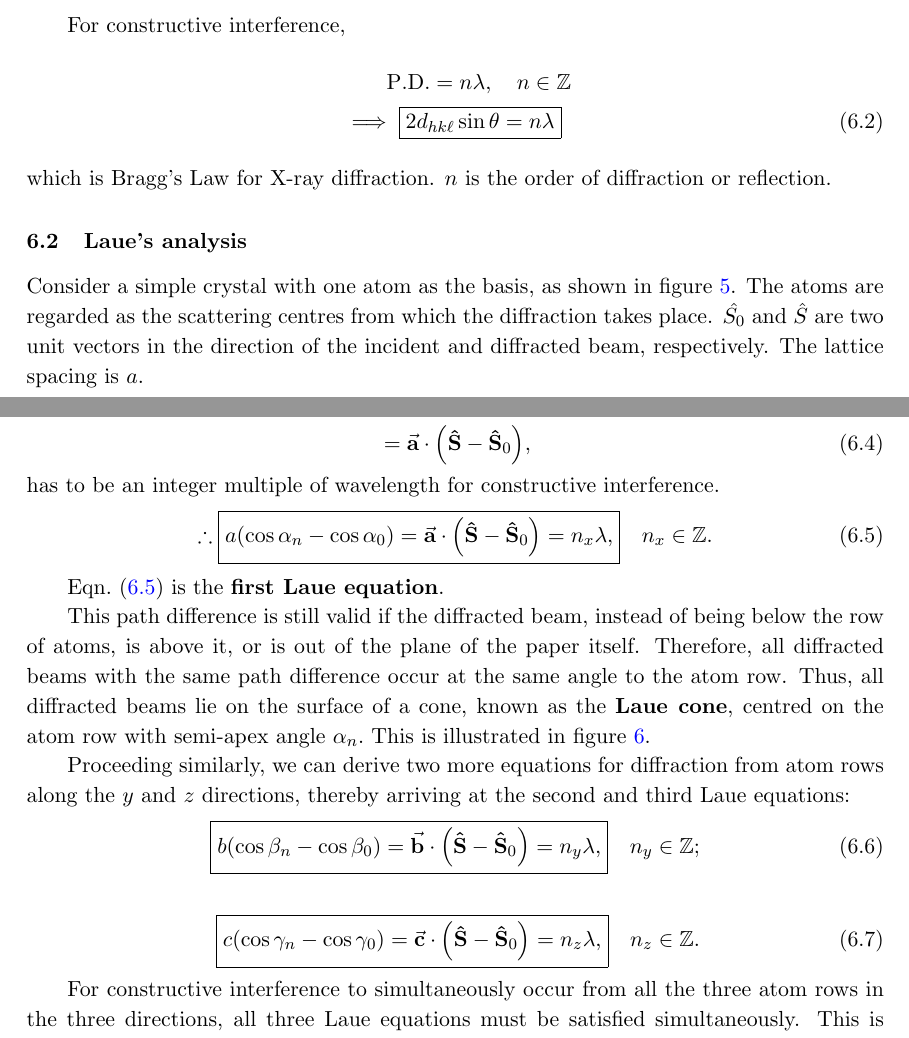
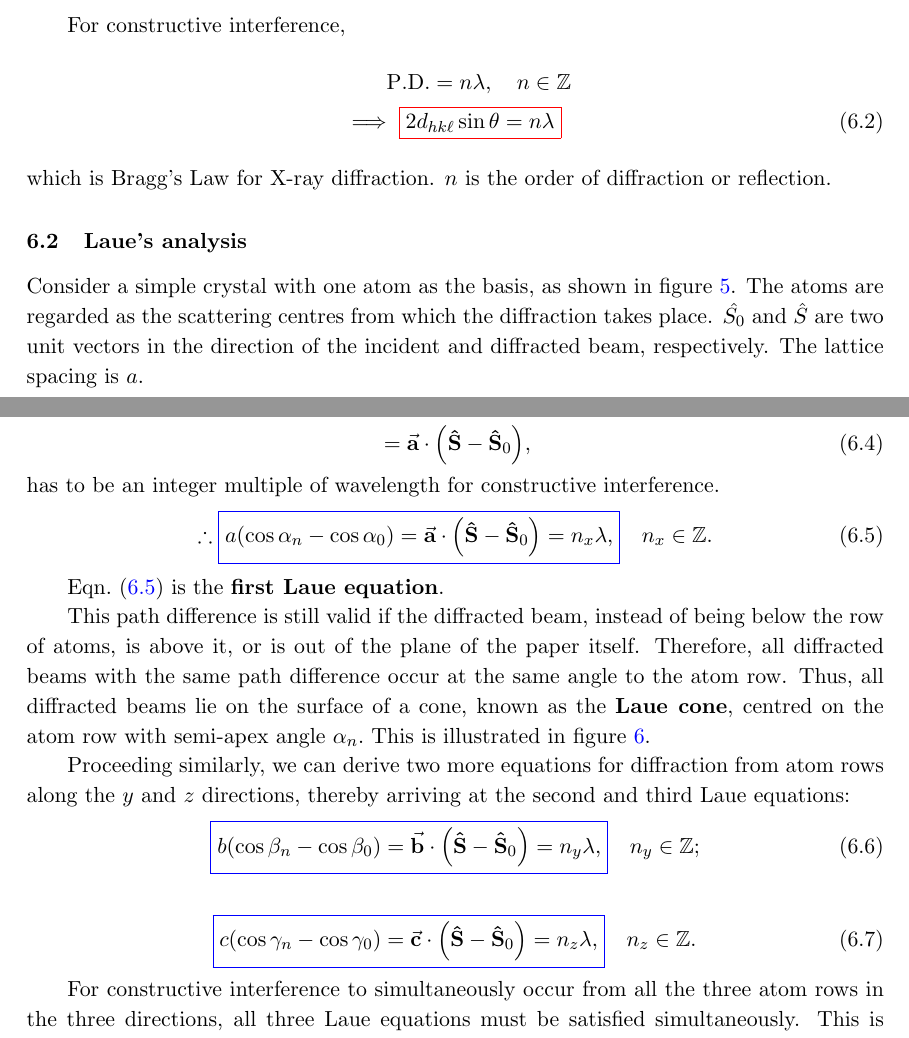
Before and after one commit to WrichikBasu/XRD_project_semester6, a LaTeX document (main.tex, which reads xrd_physics.tex): two parts of pages 7 and 8 of 38, joined at a grey line, cut so that both start at the same text. Compiled offline with pdfLaTeX.

Commit message:
Added \colorboxed and \Acolorboxed

```diff
--- a/main.tex
+++ b/main.tex
@@ -52,6 +52,46 @@ lbl/.default=south
 \newcommand\Tstrut{\rule{0pt}{2.6ex}}       % top strut
 \newcommand\Bstrut{\rule[-1.1ex]{0pt}{0pt}} % bottom strut
 
+% Courtsey: https://tex.stackexchange.com/a/326380/200495
+% Syntax: \colorboxed[<color model>]{<color specification>}{<math formula>}
+\makeatletter
+\newcommand*{\colorboxed}{}
+\def\colorboxed#1#{%
+  \@colorboxed{#1}%
+}
+\newcommand*{\@colorboxed}[3]{%
+  % #1: optional argument for color model
+  % #2: color specification
+  % #3: formula
+  \begingroup
+    \colorlet{cb@saved}{.}%
+    \color#1{#2}%
+    \boxed{%
+      \color{cb@saved}%
+      #3%
+    }%
+  \endgroup
+}
+\makeatother
+
+% Provides \Acolorboxed[color]{equation with align character (&)}.
+% Colored variant of \Acolorboxed{} from mathtools package.
+% Courtsey:https://tex.stackexchange.com/a/610299/200495
+\makeatletter
+\newcommand*\Acolorboxed[2][red]{%
+   \let\bgroup{\romannumeral-`}%
+   \@Acolorboxed{#1}#2&&\ENDDNE
+}
+\def\@Acolorboxed#1#2&#3&#4\ENDDNE{%
+  \ifnum0=`{}\fi
+  \setbox\z@\hbox{$\displaystyle#2{}\m@th$\kern\fboxsep \kern\fboxrule}%
+  \edef\@tempa{\kern\wd\z@ & \kern-\the\wd\z@ \fboxsep\the\fboxsep \fboxrule\the\fboxrule}%
+  \@tempa
+  \fcolorbox{#1}{white}{\m@th$\displaystyle#2#3$}%
+}
+\makeatother
+
+
 \begin{document}
 
 	\title{A Brief Primer on X-ray Diffraction Crystallography}
--- a/xrd_physics.tex
+++ b/xrd_physics.tex
@@ -23,7 +23,7 @@ Sir William Henry Bragg and William Lawrence Bragg furthered the physics of X-ra
 %
 	\begin{align}
 	&\phantom{\implies} \mathrm{P.D.} = n \lambda,\quad n \in \mathbb{Z} \nonumber\\
-	&\implies \boxed{2 d_{hk\ell} \sin \theta = n \lambda} \label{eq:bragg_law}
+	&\implies \colorboxed{red}{2 d_{hk\ell} \sin \theta = n \lambda} \label{eq:bragg_law}
 	\end{align}
 %
 	which is Bragg's Law for X-ray diffraction. $n$ is the order of diffraction or reflection.
@@ -51,7 +51,7 @@ Sir William Henry Bragg and William Lawrence Bragg furthered the physics of X-ra
 	has to be an integer multiple of wavelength for constructive interference.%
 %
 		\begin{equation}
-		\therefore \boxed{a \qty( \cos \alpha_n - \cos \alpha_0 ) = \va{a} \cdot \qty( \vu{S} - \vu{S}_0 ) = n_x \lambda,} \quad n_x \in \mathbb{Z}. \label{eq:1st_laue_eqn}
+		\therefore \colorboxed{blue}{a \qty( \cos \alpha_n - \cos \alpha_0 ) = \va{a} \cdot \qty( \vu{S} - \vu{S}_0 ) = n_x \lambda,} \quad n_x \in \mathbb{Z}. \label{eq:1st_laue_eqn}
 		\end{equation}
 
 	Eqn.~\eqref{eq:1st_laue_eqn} is the \textbf{first Laue equation}.
@@ -67,8 +67,8 @@ Sir William Henry Bragg and William Lawrence Bragg furthered the physics of X-ra
 	Proceeding similarly, we can derive two more equations for diffraction from atom rows along the $y$ and $z$ directions, thereby arriving at the second and third Laue equations:%
 %
 	\begin{align}
-	\boxed{b \qty( \cos \beta_n - \cos \beta_0 ) = \va{b} \cdot \qty( \vu{S} - \vu{S}_0 ) = n_y \lambda,} \quad n_y \in \mathbb{Z}; \label{eq:2nd_laue_eqn} \\[1.5em]
-	\boxed{c \qty( \cos \gamma_n - \cos \gamma_0 ) = \va{c} \cdot \qty( \vu{S} - \vu{S}_0 ) = n_z \lambda,} \quad n_z \in \mathbb{Z}. \label{eq:3rd_laue_eqn}
+	\Acolorboxed[blue]{b \qty( \cos \beta_n - \cos \beta_0 ) &= \va{b} \cdot \qty( \vu{S} - \vu{S}_0 ) = n_y \lambda,} \quad n_y \in \mathbb{Z}; \label{eq:2nd_laue_eqn} \\[1.5em]
+	\Acolorboxed[blue]{c \qty( \cos \gamma_n - \cos \gamma_0 ) &= \va{c} \cdot \qty( \vu{S} - \vu{S}_0 ) = n_z \lambda,} \quad n_z \in \mathbb{Z}. \label{eq:3rd_laue_eqn}
 	\end{align}
 
 	For constructive interference to simultaneously occur from all the three atom rows in the three directions, all three Laue equations must be satisfied simultaneously. This is geometrically equivalent to three Laue cones intersecting at some points. Diffraction will only occur along those directions in which three Laue cones intersect.
```
Also changed, not shown: xrd_physics.tex (6 more changed lines).
